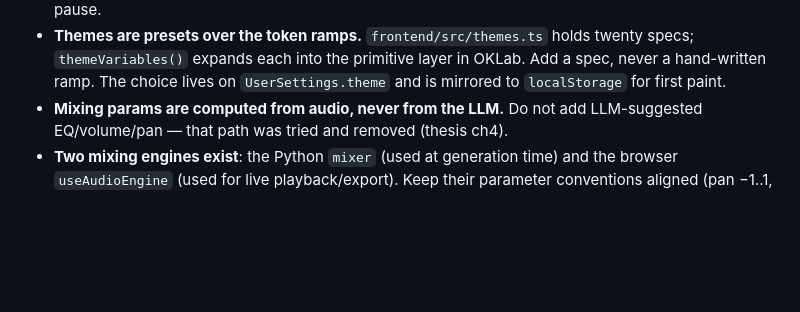
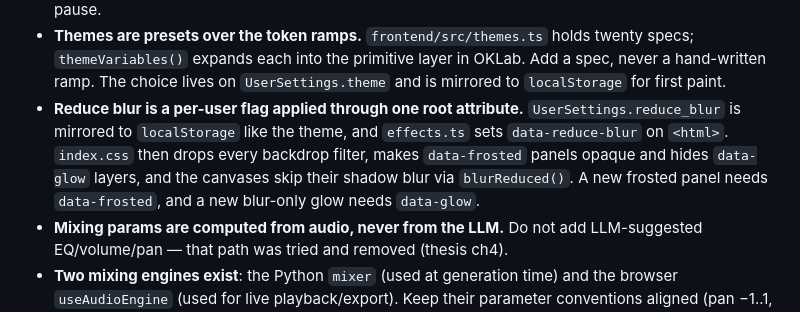
Before and after one commit to orcrobert/halcyon, a Markdown page: CLAUDE.md, the part around the change. Drawn GitHub-style; blank space fills up the shorter version.

Commit message:
docs: Document the reduce blur setting

```diff
--- a/CLAUDE.md
+++ b/CLAUDE.md
@@ -264,6 +264,12 @@ Full setup and run instructions are in [MANUAL.md](MANUAL.md). Short version:
   twenty specs; `themeVariables()` expands each into the primitive layer in
   OKLab. Add a spec, never a hand-written ramp. The choice lives on
   `UserSettings.theme` and is mirrored to `localStorage` for first paint.
+- **Reduce blur is a per-user flag applied through one root attribute.**
+  `UserSettings.reduce_blur` is mirrored to `localStorage` like the theme, and
+  `effects.ts` sets `data-reduce-blur` on `<html>`. `index.css` then drops every
+  backdrop filter, makes `data-frosted` panels opaque and hides `data-glow`
+  layers, and the canvases skip their shadow blur via `blurReduced()`. A new
+  frosted panel needs `data-frosted`, and a new blur-only glow needs `data-glow`.
 - **Mixing params are computed from audio, never from the LLM.** Do not add
   LLM-suggested EQ/volume/pan — that path was tried and removed (thesis ch4).
 - **Two mixing engines exist**: the Python `mixer` (used at generation time) and
```
